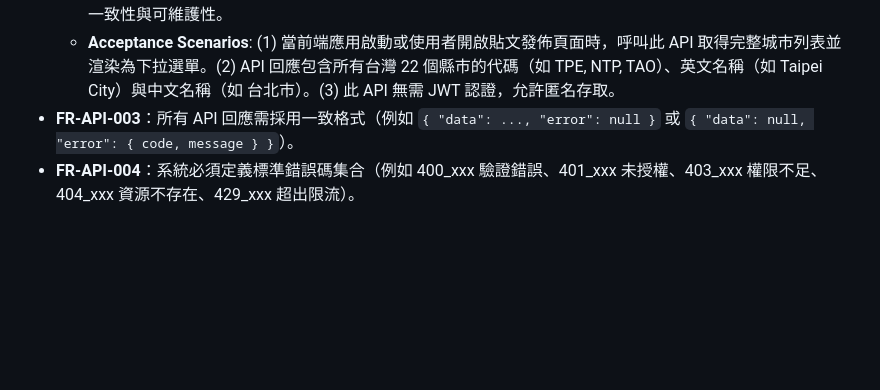
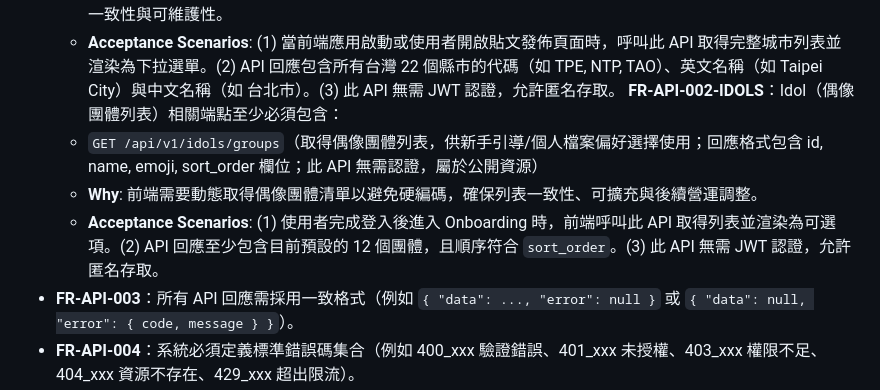
Before and after one commit to clps935419/KCardSwap, a Markdown page: specs/001-kcardswap-complete-spec/spec.md, the part around the change. GitHub-like rendering; blank space fills up the shorter version.

```diff
--- a/specs/001-kcardswap-complete-spec/spec.md
+++ b/specs/001-kcardswap-complete-spec/spec.md
@@ -257,6 +257,10 @@
   - `GET /api/v1/locations/cities`（取得所有可用的台灣城市代碼與名稱列表，供前端動態渲染下拉選單；回應格式包含 code, name, name_zh 欄位；此 API 無需認證，屬於公開資源）
   - **Why**: 前端需要動態取得有效城市列表以提供使用者友善的選擇介面，避免硬編碼城市資料，確保城市列表的一致性與可維護性。
   - **Acceptance Scenarios**: (1) 當前端應用啟動或使用者開啟貼文發佈頁面時，呼叫此 API 取得完整城市列表並渲染為下拉選單。(2) API 回應包含所有台灣 22 個縣市的代碼（如 TPE, NTP, TAO）、英文名稱（如 Taipei City）與中文名稱（如 台北市）。(3) 此 API 無需 JWT 認證，允許匿名存取。
+**FR-API-002-IDOLS**：Idol（偶像團體列表）相關端點至少必須包含：
+  - `GET /api/v1/idols/groups`（取得偶像團體列表，供新手引導/個人檔案偏好選擇使用；回應格式包含 id, name, emoji, sort_order 欄位；此 API 無需認證，屬於公開資源）
+  - **Why**: 前端需要動態取得偶像團體清單以避免硬編碼，確保列表一致性、可擴充與後續營運調整。
+  - **Acceptance Scenarios**: (1) 使用者完成登入後進入 Onboarding 時，前端呼叫此 API 取得列表並渲染為可選項。(2) API 回應至少包含目前預設的 12 個團體，且順序符合 `sort_order`。(3) 此 API 無需 JWT 認證，允許匿名存取。
 - **FR-API-003**：所有 API 回應需採用一致格式（例如 `{ "data": ..., "error": null }` 或 `{ "data": null, "error": { code, message } }`）。
 - **FR-API-004**：系統必須定義標準錯誤碼集合（例如 400_xxx 驗證錯誤、401_xxx 未授權、403_xxx 權限不足、404_xxx 資源不存在、429_xxx 超出限流）。
 
```
Also changed, not shown: specs/001-kcardswap-complete-spec/tasks.md (+40 -0 lines).
